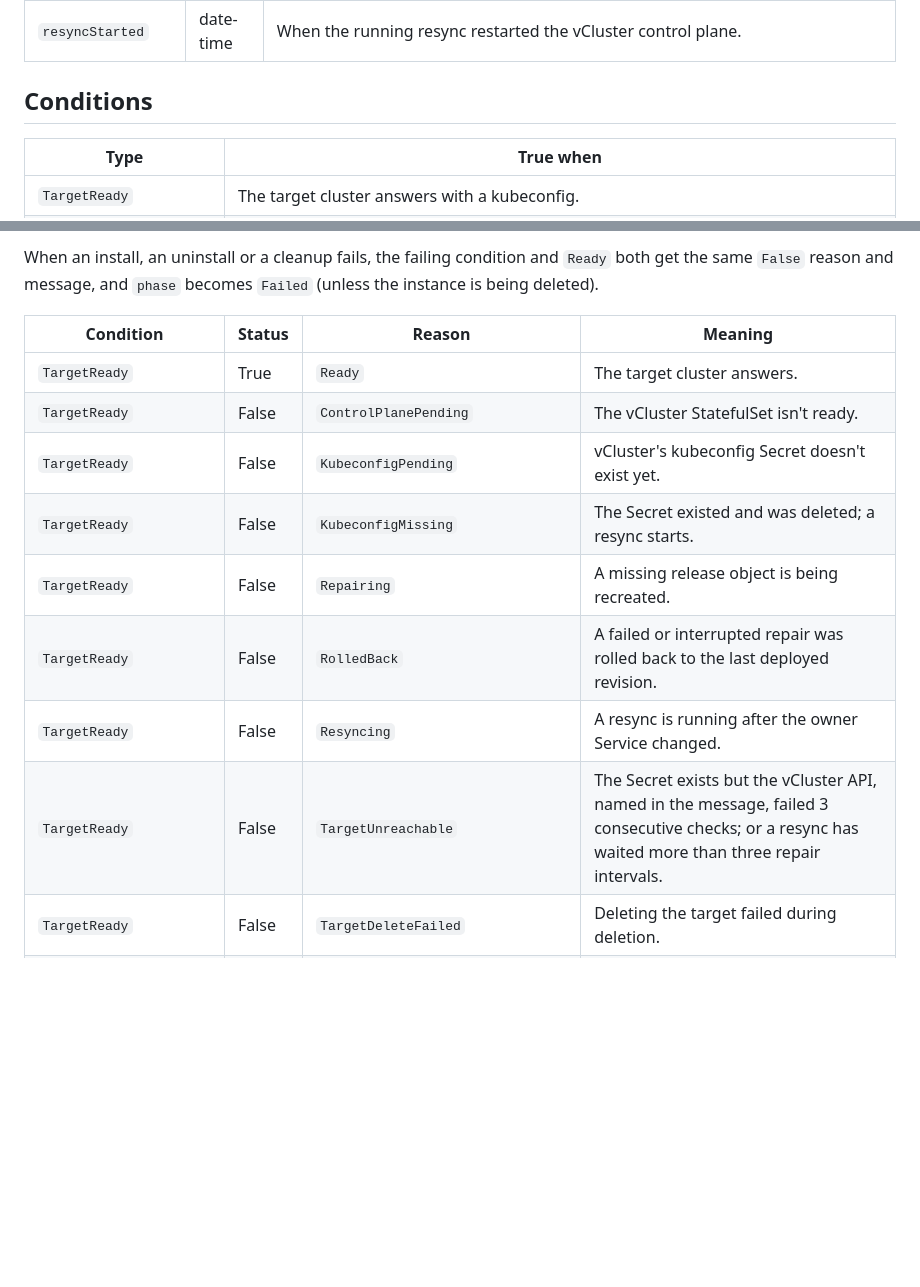
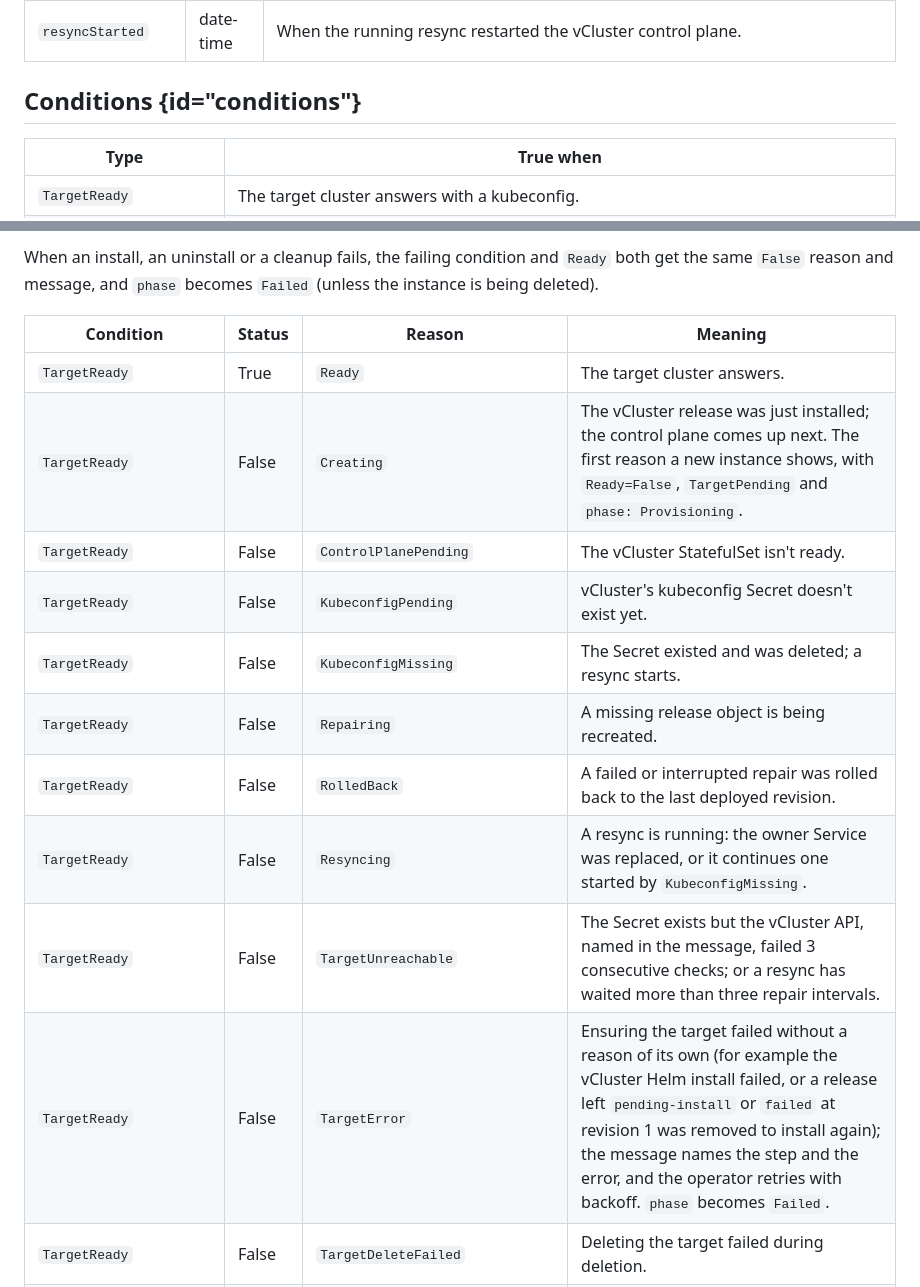
Before and after one commit to di-framework/docs, a Markdown page: Writerside/topics/platform-instance-reference.md, 2 parts joined by grey strips. Drawn GitHub-style; blank space fills up the shorter version.

```diff
--- a/Writerside/topics/platform-instance-reference.md
+++ b/Writerside/topics/platform-instance-reference.md
@@ -152,7 +152,7 @@ that Secret. The value never reaches the CR, its status, events or the operator
 | `resyncServiceUID` | string | Set while a resync is running: the UID of the `service/vcluster` it restarted the vCluster control plane for. |
 | `resyncStarted` | date-time | When the running resync restarted the vCluster control plane. |
 
-## Conditions
+## Conditions {id="conditions"}
 
 | Type | True when |
 | --- | --- |
@@ -168,13 +168,15 @@ When an install, an uninstall or a cleanup fails, the failing condition and `Rea
 | Condition | Status | Reason | Meaning |
 | --- | --- | --- | --- |
 | `TargetReady` | True | `Ready` | The target cluster answers. |
+| `TargetReady` | False | `Creating` | The vCluster release was just installed; the control plane comes up next. The first reason a new instance shows, with `Ready=False`, `TargetPending` and `phase: Provisioning`. |
 | `TargetReady` | False | `ControlPlanePending` | The vCluster StatefulSet isn't ready. |
 | `TargetReady` | False | `KubeconfigPending` | vCluster's kubeconfig Secret doesn't exist yet. |
 | `TargetReady` | False | `KubeconfigMissing` | The Secret existed and was deleted; a resync starts. |
 | `TargetReady` | False | `Repairing` | A missing release object is being recreated. |
 | `TargetReady` | False | `RolledBack` | A failed or interrupted repair was rolled back to the last deployed revision. |
-| `TargetReady` | False | `Resyncing` | A resync is running after the owner Service changed. |
+| `TargetReady` | False | `Resyncing` | A resync is running: the owner Service was replaced, or it continues one started by `KubeconfigMissing`. |
 | `TargetReady` | False | `TargetUnreachable` | The Secret exists but the vCluster API, named in the message, failed 3 consecutive checks; or a resync has waited more than three repair intervals. |
+| `TargetReady` | False | `TargetError` | Ensuring the target failed without a reason of its own (for example the vCluster Helm install failed, or a release left `pending-install` or `failed` at revision 1 was removed to install again); the message names the step and the error, and the operator retries with backoff. `phase` becomes `Failed`. |
 | `TargetReady` | False | `TargetDeleteFailed` | Deleting the target failed during deletion. |
 | `Installed` | True | `FirstInstall`, `VersionChanged`, `SpecChanged`, `Retry`, `RepairDue`, `Resync` | Why the last successful install or repair ran. |
 | `Installed` | False | `InstallFailed` | The install or repair failed; the message names the step, version and error. |
```
Also changed, not shown: Writerside/topics/platform-operator-operations.md (+49 -10 lines).
